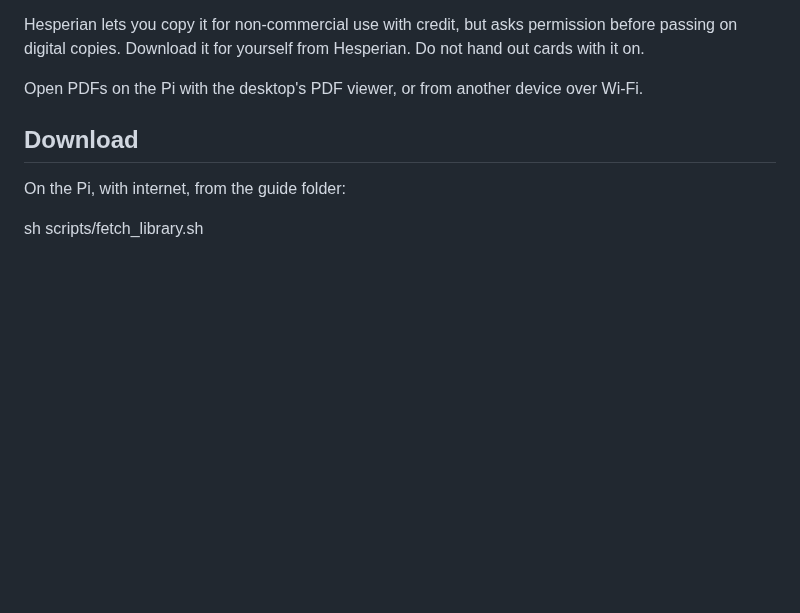
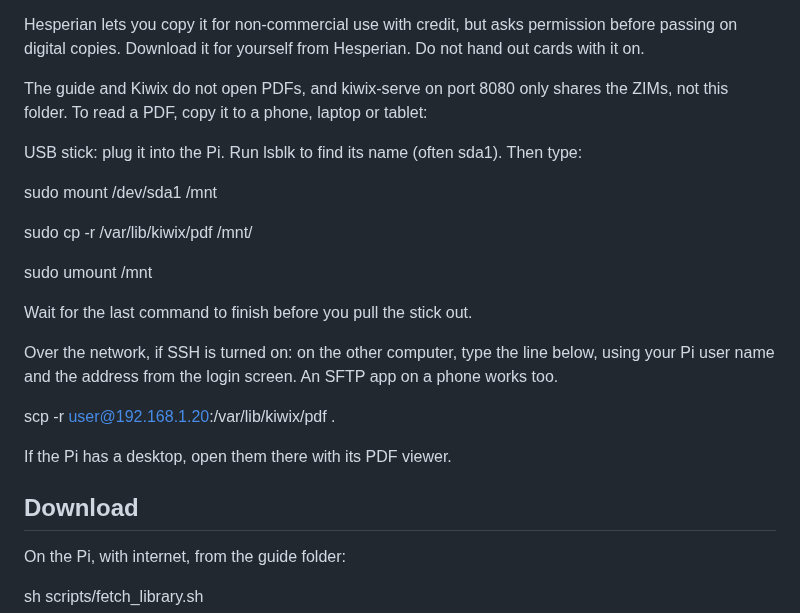
Before and after one commit to haharpoon/doomsday-guide, a Markdown page: content/library.md, the part around the change. GitHub-like rendering; blank space fills up the shorter version.

```diff
--- a/content/library.md
+++ b/content/library.md
@@ -49,7 +49,23 @@ US Army manuals are public domain and approved for public release.
 
 Hesperian lets you copy it for non-commercial use with credit, but asks permission before passing on digital copies. Download it for yourself from Hesperian. Do not hand out cards with it on.
 
-Open PDFs on the Pi with the desktop's PDF viewer, or from another device over Wi-Fi.
+The guide and Kiwix do not open PDFs, and kiwix-serve on port 8080 only shares the ZIMs, not this folder. To read a PDF, copy it to a phone, laptop or tablet:
+
+USB stick: plug it into the Pi. Run lsblk to find its name (often sda1). Then type:
+
+sudo mount /dev/sda1 /mnt
+
+sudo cp -r /var/lib/kiwix/pdf /mnt/
+
+sudo umount /mnt
+
+Wait for the last command to finish before you pull the stick out.
+
+Over the network, if SSH is turned on: on the other computer, type the line below, using your Pi user name and the address from the login screen. An SFTP app on a phone works too.
+
+scp -r user@192.168.1.20:/var/lib/kiwix/pdf .
+
+If the Pi has a desktop, open them there with its PDF viewer.
 
 ## Download
 
```
Also changed, not shown: content/food.md (+2 -2 lines), content/shelter.md (+2 -2 lines), content/img/shelter_snow.png, 1 other file.
